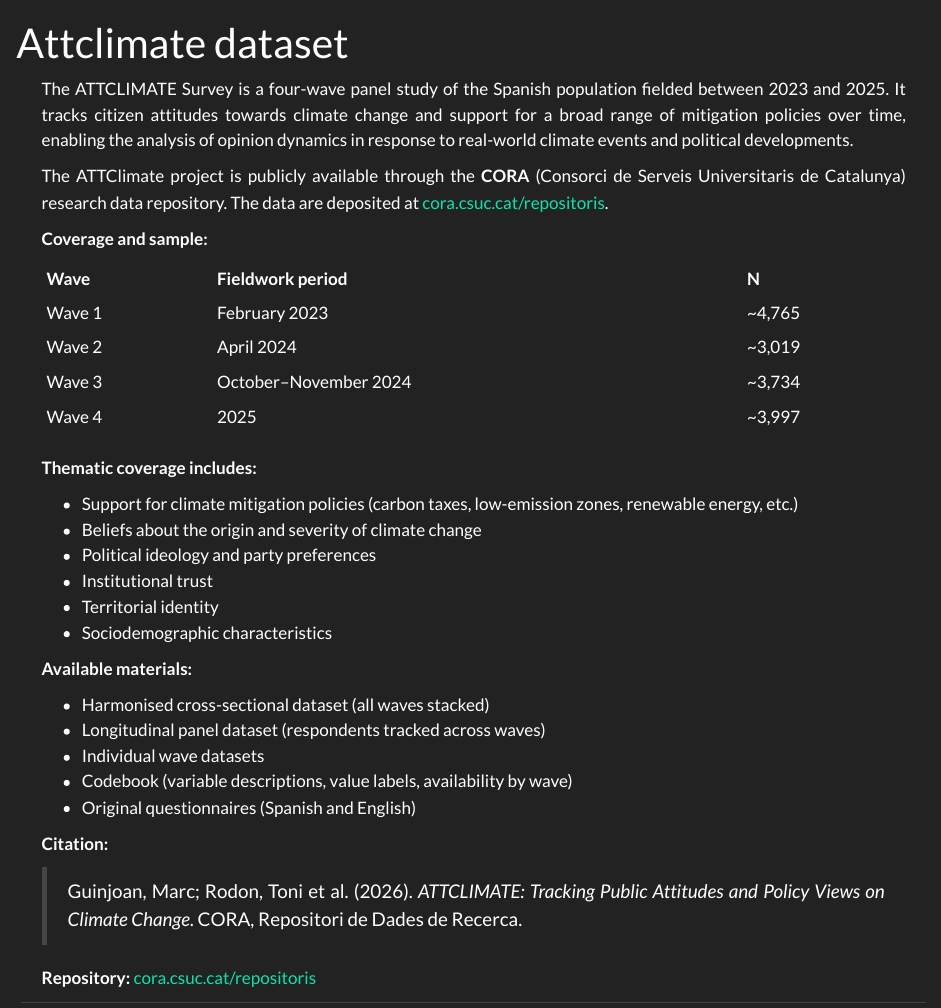
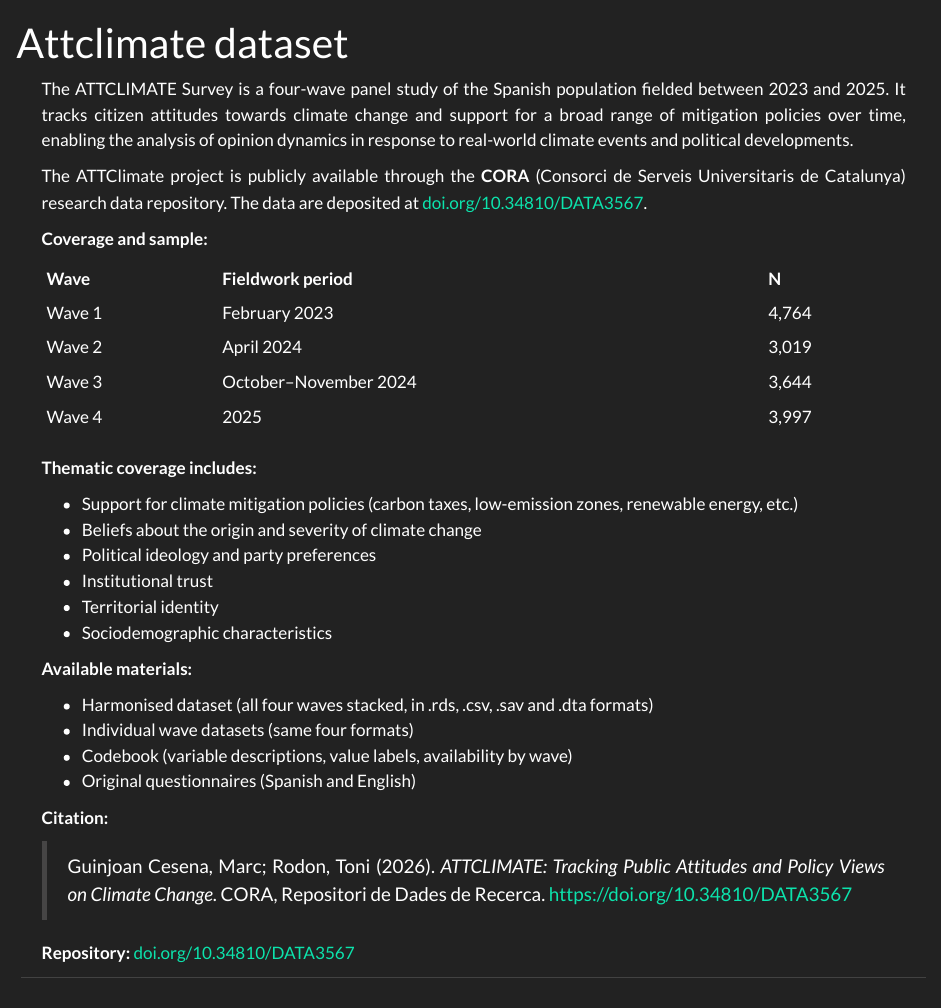
Before and after one commit to attclimate/attclimate-web, a Quarto document (data_en.qmd): the page in a window 1100 px wide, from its top. Rendered offline with R 4.5, knitr and Pandoc in place of Quarto, with nearby package versions.

Commit message:
Update to the final CORA dataset citation and DOI
The CORA deposit has been submitted; update the citation and
repository links to the definitive DOI (10.34810/DATA3567), and fix
the Wave 3 N in the coverage table to the released count (3,644,
was showing the pre-dedup raw count).

Co-Authored-By: Claude Sonnet 5 <noreply@anthropic.com>

```diff
--- a/data_en.qmd
+++ b/data_en.qmd
@@ -9,16 +9,16 @@ format:
 
 The ATTCLIMATE Survey is a four-wave panel study of the Spanish population fielded between 2023 and 2025. It tracks citizen attitudes towards climate change and support for a broad range of mitigation policies over time, enabling the analysis of opinion dynamics in response to real-world climate events and political developments.
 
-The ATTClimate project is publicly available through the **CORA** (Consorci de Serveis Universitaris de Catalunya) research data repository. The data are deposited at [cora.csuc.cat/repositoris](https://cora.csuc.cat/repositoris/).
+The ATTClimate project is publicly available through the **CORA** (Consorci de Serveis Universitaris de Catalunya) research data repository. The data are deposited at [doi.org/10.34810/DATA3567](https://doi.org/10.34810/DATA3567).
 
 **Coverage and sample:**
 
 | Wave | Fieldwork period | N |
 |------|-----------------|---|
-| Wave 1 | February 2023 | ~4,765 |
-| Wave 2 | April 2024 | ~3,019 |
-| Wave 3 | October–November 2024 | ~3,734 |
-| Wave 4 | 2025 | ~3,997 |
+| Wave 1 | February 2023 | 4,764 |
+| Wave 2 | April 2024 | 3,019 |
+| Wave 3 | October–November 2024 | 3,644 |
+| Wave 4 | 2025 | 3,997 |
 
 **Thematic coverage includes:**
 
@@ -31,17 +31,16 @@ The ATTClimate project is publicly available through the **CORA** (Consorci de S
 
 **Available materials:**
 
-- Harmonised cross-sectional dataset (all waves stacked)
-- Longitudinal panel dataset (respondents tracked across waves)
-- Individual wave datasets
+- Harmonised dataset (all four waves stacked, in .rds, .csv, .sav and .dta formats)
+- Individual wave datasets (same four formats)
 - Codebook (variable descriptions, value labels, availability by wave)
 - Original questionnaires (Spanish and English)
 
 **Citation:**
 
-> Guinjoan, Marc; Rodon, Toni et al. (2026). *ATTCLIMATE: Tracking Public Attitudes and Policy Views on Climate Change*. CORA, Repositori de Dades de Recerca.
+> Guinjoan Cesena, Marc; Rodon, Toni (2026). *ATTCLIMATE: Tracking Public Attitudes and Policy Views on Climate Change*. CORA, Repositori de Dades de Recerca. <https://doi.org/10.34810/DATA3567>
 
-**Repository:** [cora.csuc.cat/repositoris](https://cora.csuc.cat/repositoris/)
+**Repository:** [doi.org/10.34810/DATA3567](https://doi.org/10.34810/DATA3567)
 
 :::
 
```
Also changed, not shown: index.qmd (+1 -1 lines).
